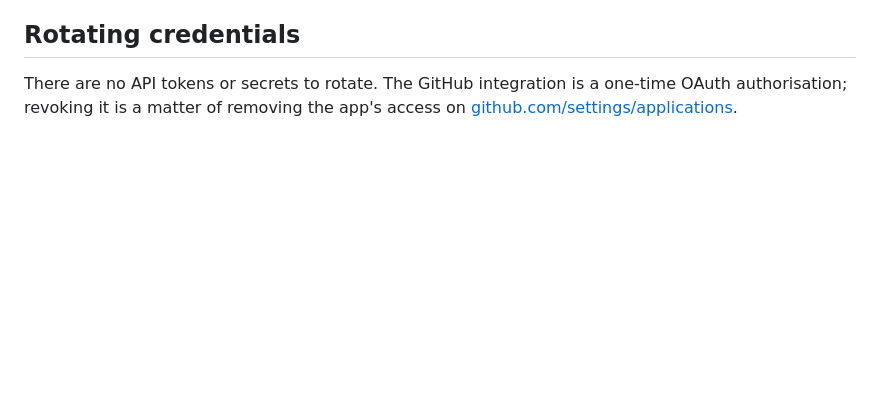
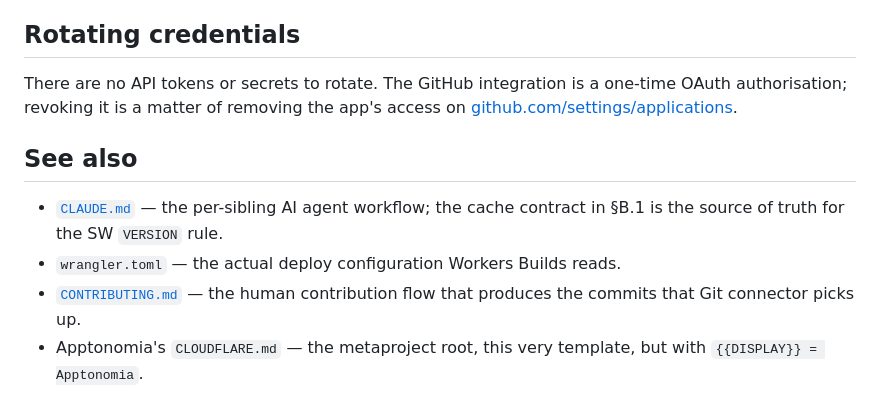
Before and after one commit to miralante/okeymoney, a Markdown page: CLOUDFLARE.md, the part around one of its changes. Drawn GitHub-style; blank space fills up the shorter version.

```diff
--- a/CLOUDFLARE.md
+++ b/CLOUDFLARE.md
@@ -128,3 +194,15 @@ There are no API tokens or secrets to rotate. The GitHub
 integration is a one-time OAuth authorisation; revoking it is a
 matter of removing the app's access on
 [github.com/settings/applications](https://github.com/settings/applications).
+
+## See also
+
+- [`CLAUDE.md`](CLAUDE.md) — the per-sibling AI agent workflow; the
+  cache contract in §B.1 is the source of truth for the SW
+  `VERSION` rule.
+- `wrangler.toml` — the actual deploy configuration Workers Builds
+  reads.
+- [`CONTRIBUTING.md`](CONTRIBUTING.md) — the human contribution
+  flow that produces the commits that Git connector picks up.
+- Apptonomia's `CLOUDFLARE.md` — the metaproject root, this very
+  template, but with `{{DISPLAY}} = Apptonomia`.
```
Also changed, not shown: other parts of CLOUDFLARE.md (+108 -42 lines).
